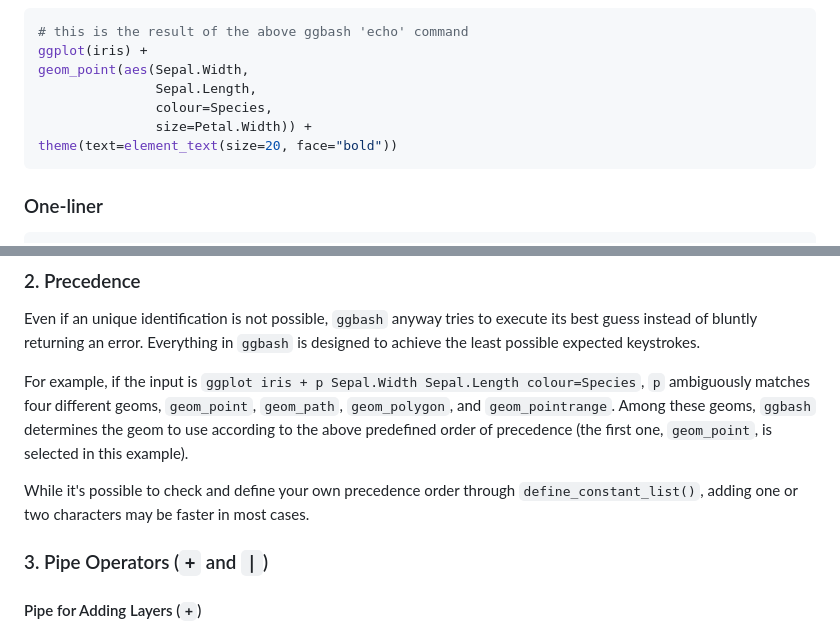
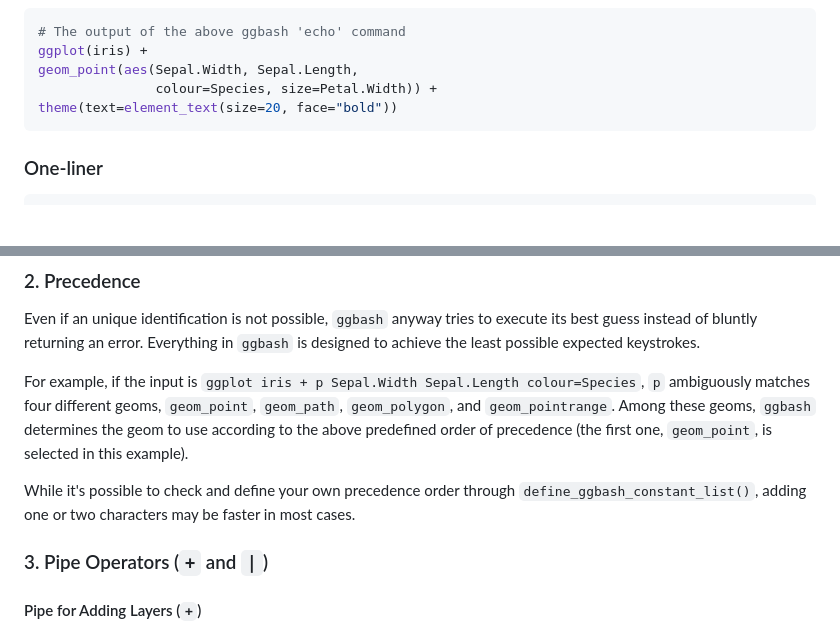
Before and after one commit to caprice-j/ggbash, a Markdown page: README.md, 2 parts joined by grey strips. GitHub-like rendering; blank space fills up the shorter version.

````diff
--- a/README.md
+++ b/README.md
@@ -34,12 +34,10 @@ gg iris  +  point Sepal.W Sepal.L col=Spec siz=Petal.W  +  theme text: size=20 f
 ![](README-example-1.png)
 
 ``` r
-# this is the result of the above ggbash 'echo' command
+# The output of the above ggbash 'echo' command
 ggplot(iris) +
-geom_point(aes(Sepal.Width,
-               Sepal.Length,
-               colour=Species,
-               size=Petal.Width)) +
+geom_point(aes(Sepal.Width, Sepal.Length,
+               colour=Species, size=Petal.Width)) +
 theme(text=element_text(size=20, face="bold"))
 ```
 
@@ -86,7 +96,7 @@ Even if an unique identification is not possible, `ggbash` anyway tries to execu
 For example, if the input is `ggplot iris + p Sepal.Width Sepal.Length colour=Species`, `p` ambiguously matches four different geoms, `geom_point`, `geom_path`, `geom_polygon`, and `geom_pointrange`.
 Among these geoms, `ggbash` determines the geom to use according to the above predefined order of precedence (the first one, `geom_point`, is selected in this example).
 
-While it's possible to check and define your own precedence order through `define_constant_list()`, adding one or two characters may be faster in most cases.
+While it's possible to check and define your own precedence order through `define_ggbash_constant_list()`, adding one or two characters may be faster in most cases.
 
 ### 3. Pipe Operators (`+` and `|`)
 
````
Also changed, not shown: other parts of README.md (+22 -7 lines), NEWS.md (+5 -2 lines), with-rstudio.gif (added), 3 other files.
